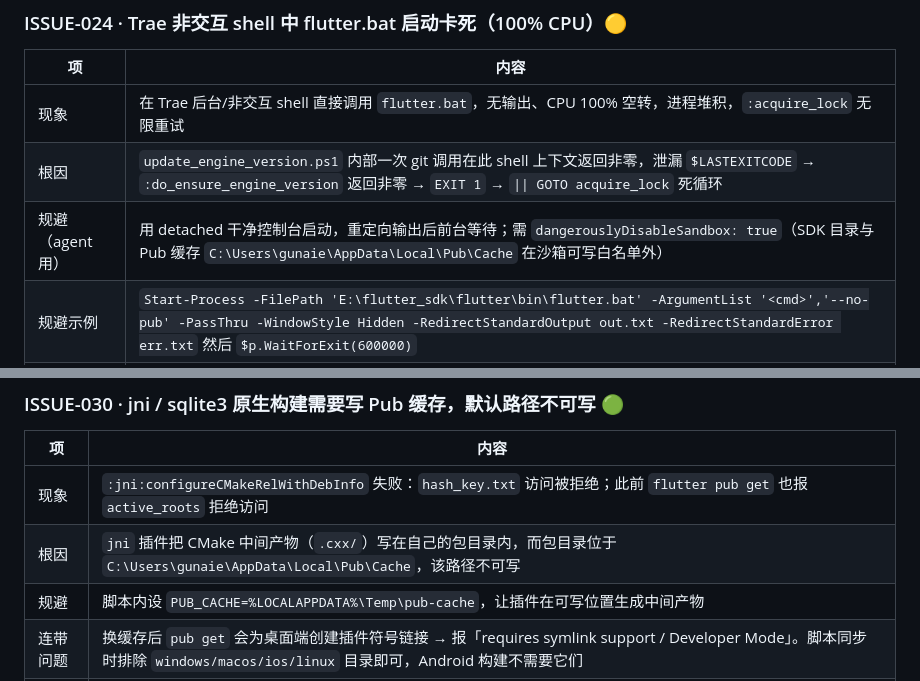
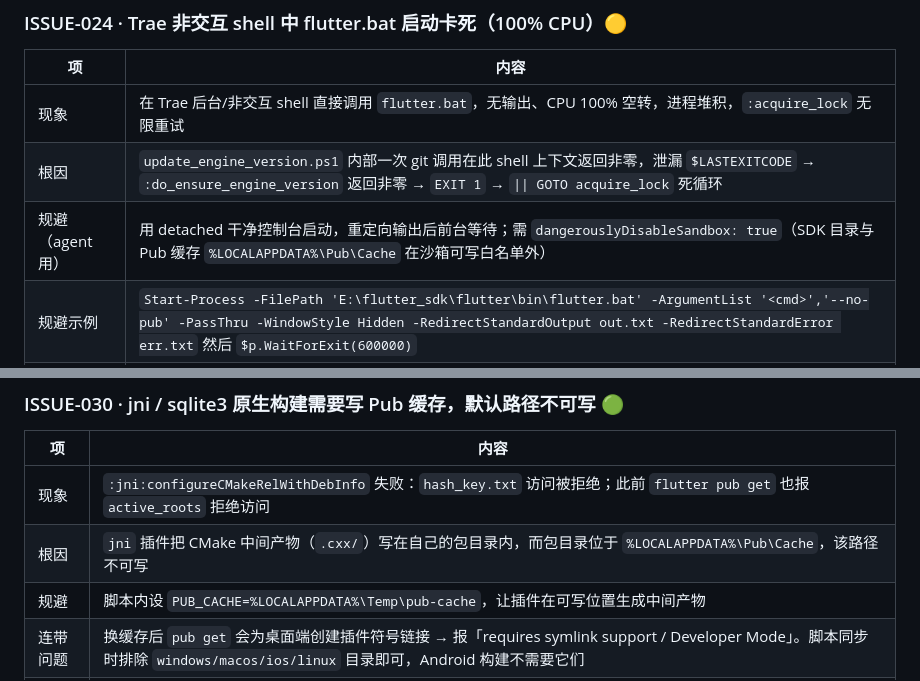
Before and after one commit to Gunaie/WordPick, a Markdown page: docs/known-issues.md, 2 parts joined by grey strips. Rendered like a GitHub page.

```diff
--- a/docs/known-issues.md
+++ b/docs/known-issues.md
@@ -268,7 +268,7 @@
 |---|---|
 | 现象 | 在 Trae 后台/非交互 shell 直接调用 `flutter.bat`，无输出、CPU 100% 空转，进程堆积，`:acquire_lock` 无限重试 |
 | 根因 | `update_engine_version.ps1` 内部一次 git 调用在此 shell 上下文返回非零，泄漏 `$LASTEXITCODE` → `:do_ensure_engine_version` 返回非零 → `EXIT 1` → `\|\| GOTO acquire_lock` 死循环 |
-| 规避（agent 用） | 用 detached 干净控制台启动，重定向输出后前台等待；需 `dangerouslyDisableSandbox: true`（SDK 目录与 Pub 缓存 `C:\Users\gunaie\AppData\Local\Pub\Cache` 在沙箱可写白名单外） |
+| 规避（agent 用） | 用 detached 干净控制台启动，重定向输出后前台等待；需 `dangerouslyDisableSandbox: true`（SDK 目录与 Pub 缓存 `%LOCALAPPDATA%\Pub\Cache` 在沙箱可写白名单外） |
 | 规避示例 | `Start-Process -FilePath 'E:\flutter_sdk\flutter\bin\flutter.bat' -ArgumentList '<cmd>','--no-pub' -PassThru -WindowStyle Hidden -RedirectStandardOutput out.txt -RedirectStandardError err.txt` 然后 `$p.WaitForExit(600000)` |
 | 重要 | 这只是 **agent shell 的限制**——用户自己的 PowerShell 窗口里 `flutter` 正常工作。`dart pub get` / `dart run` 可直接调用，无需此规避 |
 | 状态 | 🟡 已知，按规避方案执行 |
@@ -334,7 +334,7 @@
 | 项 | 内容 |
 |---|---|
 | 现象 | `:jni:configureCMakeRelWithDebInfo` 失败：`hash_key.txt` 访问被拒绝；此前 `flutter pub get` 也报 `active_roots` 拒绝访问 |
-| 根因 | `jni` 插件把 CMake 中间产物（`.cxx/`）写在自己的包目录内，而包目录位于 `C:\Users\gunaie\AppData\Local\Pub\Cache`，该路径不可写 |
+| 根因 | `jni` 插件把 CMake 中间产物（`.cxx/`）写在自己的包目录内，而包目录位于 `%LOCALAPPDATA%\Pub\Cache`，该路径不可写 |
 | 规避 | 脚本内设 `PUB_CACHE=%LOCALAPPDATA%\Temp\pub-cache`，让插件在可写位置生成中间产物 |
 | 连带问题 | 换缓存后 `pub get` 会为桌面端创建插件符号链接 → 报「requires symlink support / Developer Mode」。脚本同步时排除 `windows/macos/ios/linux` 目录即可，Android 构建不需要它们 |
 | 状态 | 🟢 已规避 |
```
Also changed, not shown: README.md (+41 -3 lines), docs/media/book-detail.png, docs/media/learning.png, docs/media/notes.png, 10 other files.
